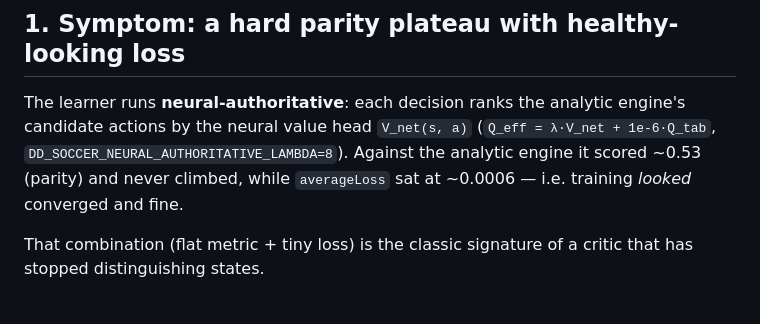
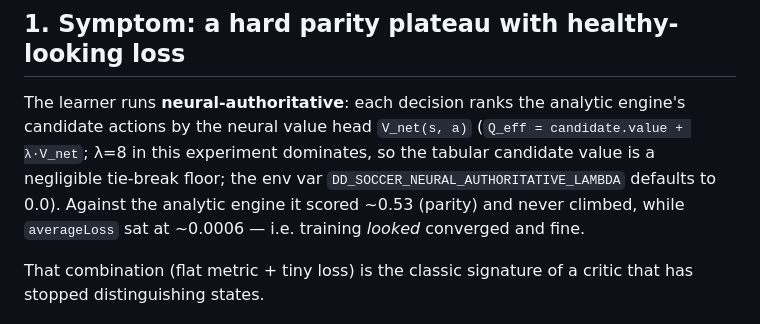
Before and after one commit to akrion-sim/akrion-soccer-engine-rs, a Markdown page: docs/value-collapse-and-target-standardization.md, the part around the change. Rendered like a GitHub page.

Commit message:
claude autosave 2026-07-09T04:57:49Z

```diff
--- a/docs/value-collapse-and-target-standardization.md
+++ b/docs/value-collapse-and-target-standardization.md
@@ -11,8 +11,9 @@
 ## 1. Symptom: a hard parity plateau with healthy-looking loss
 
 The learner runs **neural-authoritative**: each decision ranks the analytic engine's candidate
-actions by the neural value head `V_net(s, a)` (`Q_eff = λ·V_net + 1e-6·Q_tab`,
-`DD_SOCCER_NEURAL_AUTHORITATIVE_LAMBDA=8`). Against the analytic engine it scored ~0.53 (parity)
+actions by the neural value head `V_net(s, a)` (`Q_eff = candidate.value + λ·V_net`; λ=8 in this experiment dominates, so the tabular
+candidate value is a negligible tie-break floor; the env var `DD_SOCCER_NEURAL_AUTHORITATIVE_LAMBDA`
+defaults to 0.0). Against the analytic engine it scored ~0.53 (parity)
 and never climbed, while `averageLoss` sat at ~0.0006 — i.e. training *looked* converged and fine.
 
 That combination (flat metric + tiny loss) is the classic signature of a critic that has stopped
```
